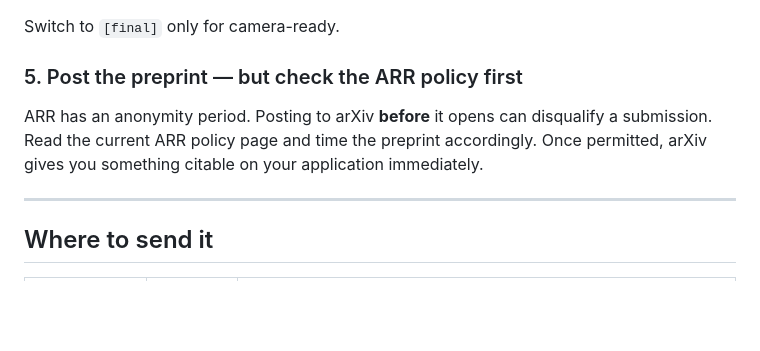
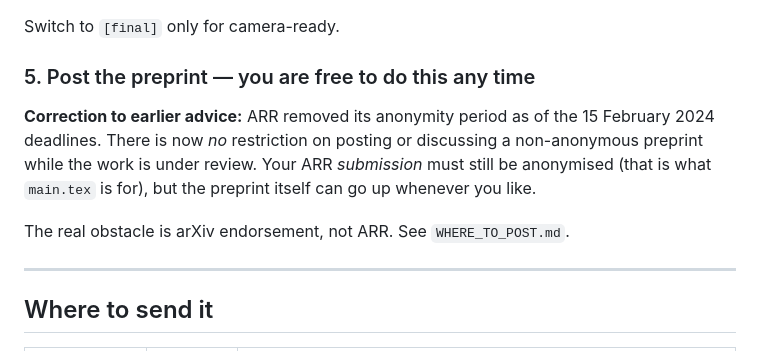
Before and after one commit to gazishoaib33/blp25-audit, a Markdown page: docs/SUBMISSION_CHECKLIST.md, the part around the change. Rendered like a GitHub page; blank space fills up the shorter version.

```diff
--- a/docs/SUBMISSION_CHECKLIST.md
+++ b/docs/SUBMISSION_CHECKLIST.md
@@ -60,11 +60,15 @@ submitting, check that:
 
 Switch to `[final]` only for camera-ready.
 
-### 5. Post the preprint — but check the ARR policy first
+### 5. Post the preprint — you are free to do this any time
 
-ARR has an anonymity period. Posting to arXiv **before** it opens can disqualify a
-submission. Read the current ARR policy page and time the preprint accordingly.
-Once permitted, arXiv gives you something citable on your application immediately.
+**Correction to earlier advice:** ARR removed its anonymity period as of the
+15 February 2024 deadlines. There is now *no* restriction on posting or discussing
+a non-anonymous preprint while the work is under review. Your ARR *submission* must
+still be anonymised (that is what `main.tex` is for), but the preprint itself can go
+up whenever you like.
+
+The real obstacle is arXiv endorsement, not ARR. See `WHERE_TO_POST.md`.
 
 ---
 
```
Also changed, not shown: docs/USING_THIS_WORK.md (+4 -2 lines), docs/WHERE_TO_POST.md (added, +115 -0 lines).
